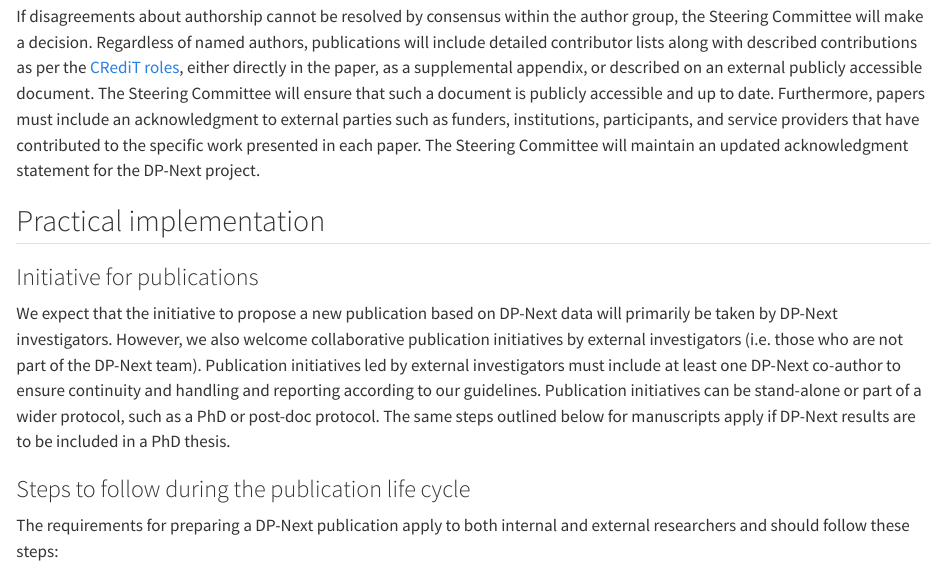
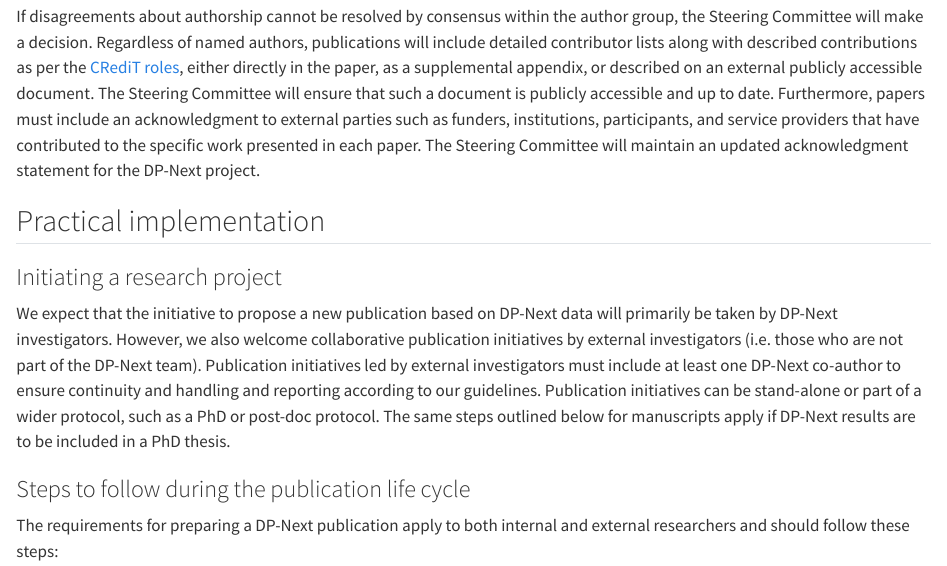
Before and after one commit to dp-next/wp1-ros, a Quarto document (managing/publishing.qmd): the page in a window 1100 px wide, from 1480 px down. Rendered offline with R 4.5, knitr and Pandoc in place of Quarto, with nearby package versions.

Commit message:
Rename section from 'Initiative for publications' to 'Initiating a research project'

```diff
--- a/managing/publishing.qmd
+++ b/managing/publishing.qmd
@@ -100,7 +100,7 @@ acknowledgment statement for the DP-Next project.
 
 ## Practical implementation
 
-### Initiative for publications
+### Initiating a research project
 
 We expect that the initiative to propose a new publication based on
 DP-Next data will primarily be taken by DP-Next investigators.
```
